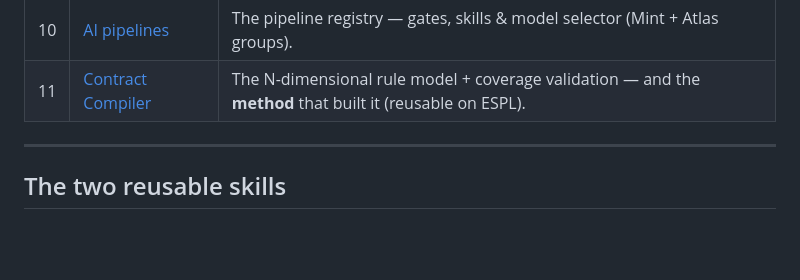
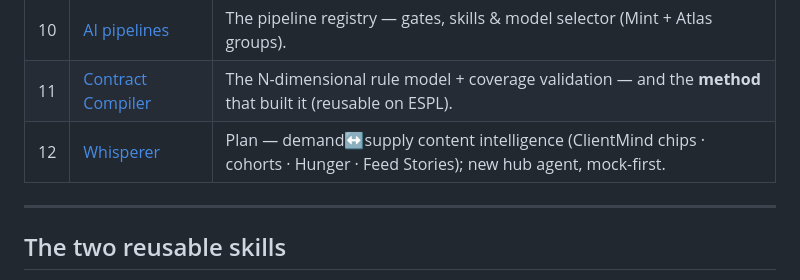
Before and after one commit to Angada/ANSR, a Markdown page: docs/README.md, the part around the change. Drawn GitHub-style; blank space fills up the shorter version.

```diff
--- a/docs/README.md
+++ b/docs/README.md
@@ -24,6 +24,7 @@ First product on it: **Mint · AR Contract Reconciler**. The engine underneath i
 | 9 | [Glossary](09-glossary.md) | Every term defined in one place. |
 | 10 | [AI pipelines](10-ai-pipelines.md) | The pipeline registry — gates, skills & model selector (Mint + Atlas groups). |
 | 11 | [Contract Compiler](11-contract-compiler.md) | The N-dimensional rule model + coverage validation — and the **method** that built it (reusable on ESPL). |
+| 12 | [Whisperer](12-whisperer.md) | Plan — demand↔supply content intelligence (ClientMind chips · cohorts · Hunger · Feed Stories); new hub agent, mock-first. |
 
 ---
 
```
Also changed, not shown: docs/12-whisperer.md (added, +97 -0 lines).
